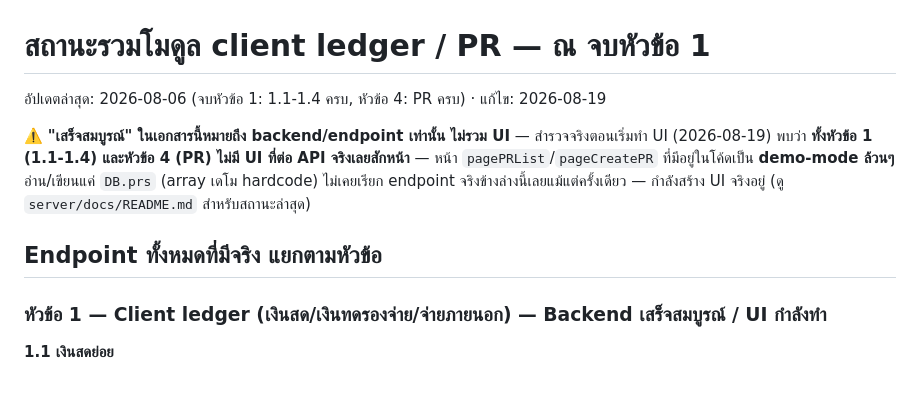
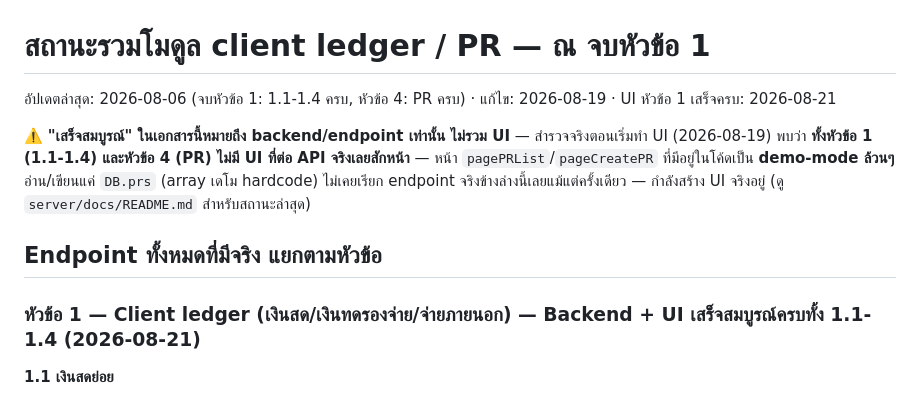
Before and after one commit to ballpopzaza219-dotcom/sales-presentation, a Markdown page: server/docs/module-status-overview.md, the part around the change. Rendered like a GitHub page.

```diff
--- a/server/docs/module-status-overview.md
+++ b/server/docs/module-status-overview.md
@@ -1,6 +1,6 @@
 # สถานะรวมโมดูล client ledger / PR — ณ จบหัวข้อ 1
 
-อัปเดตล่าสุด: 2026-08-06 (จบหัวข้อ 1: 1.1-1.4 ครบ, หัวข้อ 4: PR ครบ) · แก้ไข: 2026-08-19
+อัปเดตล่าสุด: 2026-08-06 (จบหัวข้อ 1: 1.1-1.4 ครบ, หัวข้อ 4: PR ครบ) · แก้ไข: 2026-08-19 · UI หัวข้อ 1 เสร็จครบ: 2026-08-21
 
 ⚠️ **"เสร็จสมบูรณ์" ในเอกสารนี้หมายถึง backend/endpoint เท่านั้น ไม่รวม UI** — สำรวจจริงตอนเริ่มทำ UI
 (2026-08-19) พบว่า **ทั้งหัวข้อ 1 (1.1-1.4) และหัวข้อ 4 (PR) ไม่มี UI ที่ต่อ API จริงเลยสักหน้า** — หน้า
@@ -10,7 +10,7 @@ hardcode) ไม่เคยเรียก endpoint จริงข้างล
 
 ## Endpoint ทั้งหมดที่มีจริง แยกตามหัวข้อ
 
-### หัวข้อ 1 — Client ledger (เงินสด/เงินทดรองจ่าย/จ่ายภายนอก) — **Backend เสร็จสมบูรณ์ / UI กำลังทำ**
+### หัวข้อ 1 — Client ledger (เงินสด/เงินทดรองจ่าย/จ่ายภายนอก) — **Backend + UI เสร็จสมบูรณ์ครบทั้ง 1.1-1.4 (2026-08-21)**
 
 **1.1 เงินสดย่อย**
 - `GET/POST/PUT /api/customer/petty-cash-funds`, `/:id`
```
Also changed, not shown: server/docs/README.md (+2 -2 lines).
